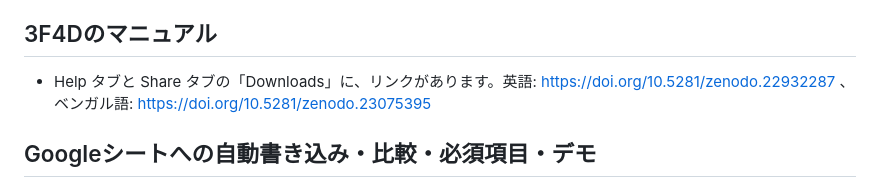
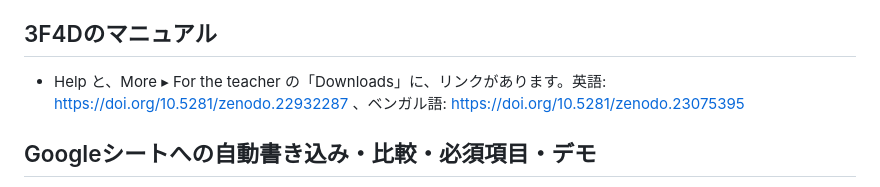
Before and after one commit to akamiyat-cyber/ati-monitor, a Markdown page: README.md, the part around the change. Drawn GitHub-style.

Commit message:
README: manual links location
Co-Authored-By: Claude Opus 5.5 <noreply@anthropic.com>
Claude-Session: https://claude.ai/code/session_01M3YQQoTMjJVd24svSbk5Ra

```diff
--- a/README.md
+++ b/README.md
@@ -39,7 +39,7 @@ Stand-alone, offline-capable web app for FP vs 3F4D+MD water-level monitoring. N
 - 予定日: アプリの規則(移植=播種+35日、Pitan、MD、PI、冠水、3F4D 6回、出穂、収穫)。Schedule タブのSettingsで日数を変更できる。
 
 ## 3F4Dのマニュアル
-- Help タブと Share タブの「Downloads」に、リンクがあります。英語: https://doi.org/10.5281/zenodo.22932287 、ベンガル語: https://doi.org/10.5281/zenodo.23075395
+- Help と、More ▸ For the teacher の「Downloads」に、リンクがあります。英語: https://doi.org/10.5281/zenodo.22932287 、ベンガル語: https://doi.org/10.5281/zenodo.23075395
 
 ## Googleシートへの自動書き込み・比較・必須項目・デモ
 - Googleシートへの保存は必須です。保存(Save entry など)のたびに、共有シートのスクリプト(Google Apps Script)を通して、そのATIのデータが自動で書き込まれます。ダッシュボードと Compare には、シートにあるデータが出ます。端末には、書き込みが済むまでの控えが残ります。
```
